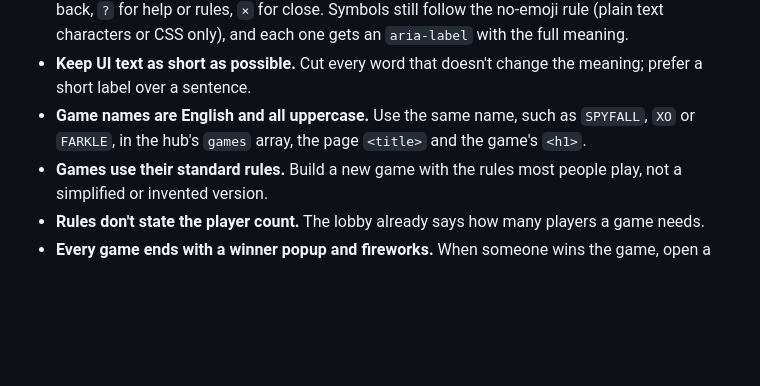
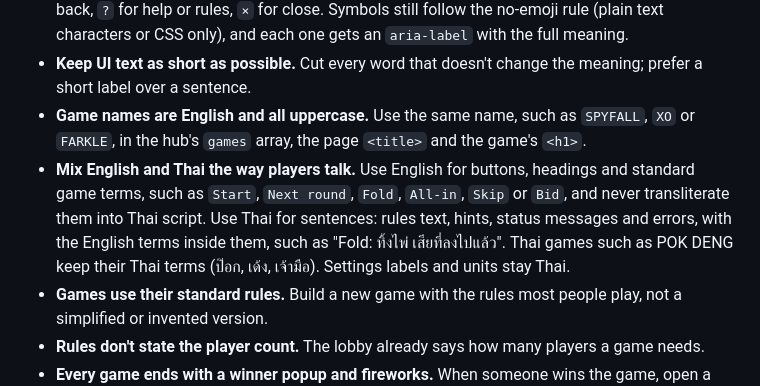
Before and after one commit to Khomfire/webgamesforme, a Markdown page: CLAUDE.md, the part around the change. GitHub-like rendering; blank space fills up the shorter version.

Commit message:
Add the English/Thai language rule to CLAUDE.md
Co-Authored-By: Claude Opus 5.5 <noreply@anthropic.com>
Claude-Session: https://claude.ai/code/session_01Uf6KsZiac7CcYWkaihXA84

```diff
--- a/CLAUDE.md
+++ b/CLAUDE.md
@@ -10,6 +10,7 @@ Behavioral guidelines to reduce common LLM coding mistakes. Merge with project-s
 - **Prefer symbols over words in the UI.** Wherever a symbol stays clear, use it instead of text: `<` for back, `?` for help or rules, `×` for close. Symbols still follow the no-emoji rule (plain text characters or CSS only), and each one gets an `aria-label` with the full meaning.
 - **Keep UI text as short as possible.** Cut every word that doesn't change the meaning; prefer a short label over a sentence.
 - **Game names are English and all uppercase.** Use the same name, such as `SPYFALL`, `XO` or `FARKLE`, in the hub's `games` array, the page `<title>` and the game's `<h1>`.
+- **Mix English and Thai the way players talk.** Use English for buttons, headings and standard game terms, such as `Start`, `Next round`, `Fold`, `All-in`, `Skip` or `Bid`, and never transliterate them into Thai script. Use Thai for sentences: rules text, hints, status messages and errors, with the English terms inside them, such as "Fold: ทิ้งไพ่ เสียที่ลงไปแล้ว". Thai games such as POK DENG keep their Thai terms (ป๊อก, เด้ง, เจ้ามือ). Settings labels and units stay Thai.
 - **Games use their standard rules.** Build a new game with the rules most people play, not a simplified or invented version.
 - **Rules don't state the player count.** The lobby already says how many players a game needs.
 - **Every game ends with a winner popup and fireworks.** When someone wins the game, open a `<dialog>` with the winner's name, the scoreboard, and a `×` close button, and call `fireworks()` from `fireworks.js` with a `<canvas id="fireworks">` inside that dialog.
```
